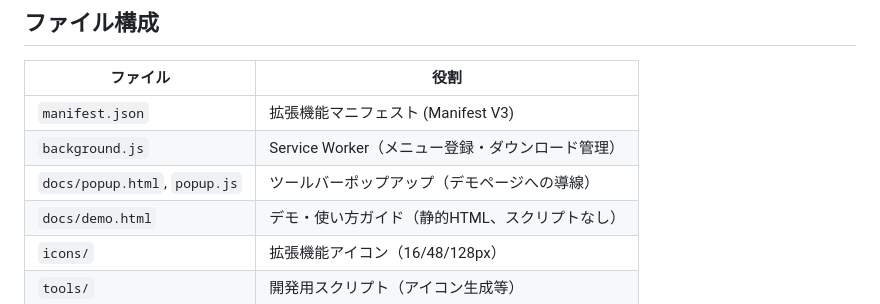
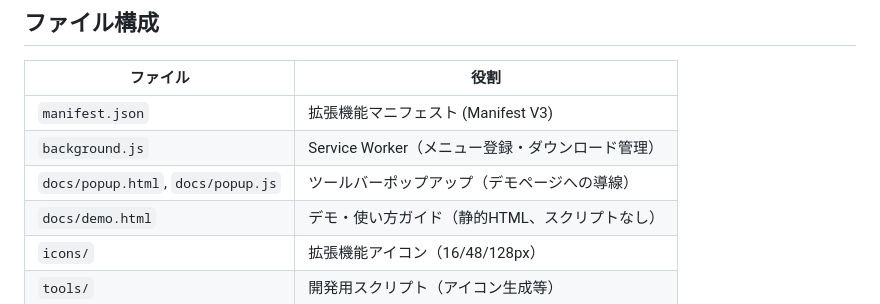
Before and after one commit to takumi0213/kantan-image-converter, a Markdown page: CLAUDE.md, the part around the change. Rendered like a GitHub page.

Commit message:
Update CLAUDE.md
Co-authored-by: Copilot <175728472+Copilot@users.noreply.github.com>

```diff
--- a/CLAUDE.md
+++ b/CLAUDE.md
@@ -24,7 +24,7 @@ Webページの画像を右クリックでJPG・PNG・WebPに変換して保存
 | --- | --- |
 | `manifest.json` | 拡張機能マニフェスト (Manifest V3) |
 | `background.js` | Service Worker（メニュー登録・ダウンロード管理） |
-| `docs/popup.html`, `popup.js` | ツールバーポップアップ（デモページへの導線） |
+| `docs/popup.html`, `docs/popup.js` | ツールバーポップアップ（デモページへの導線） |
 | `docs/demo.html` | デモ・使い方ガイド（静的HTML、スクリプトなし） |
 | `icons/` | 拡張機能アイコン（16/48/128px） |
 | `tools/` | 開発用スクリプト（アイコン生成等） |
```
